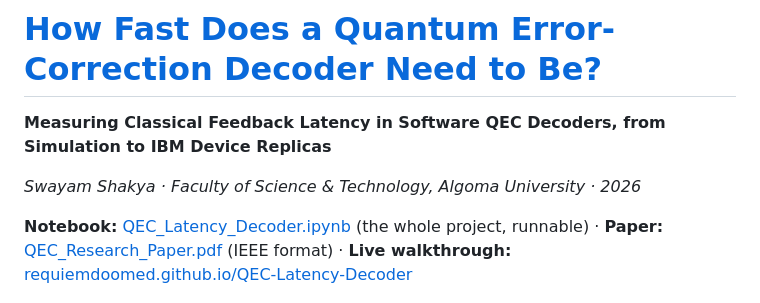
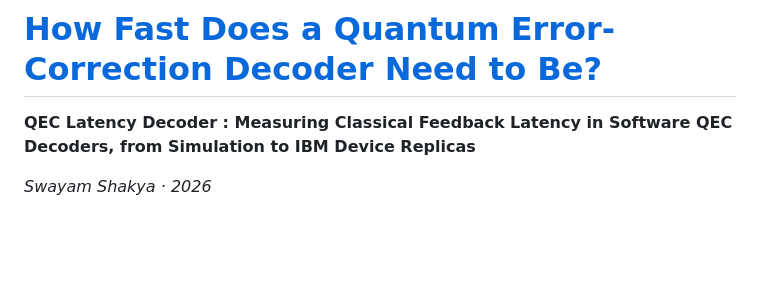
Before and after one commit to requiemdoomed/QEC-Latency-Decoder, a Markdown page: README.md, the part around the change. Rendered like a GitHub page; blank space fills up the shorter version.

Commit message:
Revise README title and author details
Updated the title and author information in the README. Removed the notebook and paper links for clarity.

```diff
--- a/README.md
+++ b/README.md
@@ -1,10 +1,8 @@
 # [How Fast Does a Quantum Error-Correction Decoder Need to Be?](https://requiemdoomed.github.io/QEC-Latency-Decoder/)
 
-**Measuring Classical Feedback Latency in Software QEC Decoders, from Simulation to IBM Device Replicas**
+**QEC Latency Decoder : Measuring Classical Feedback Latency in Software QEC Decoders, from Simulation to IBM Device Replicas**
 
-*Swayam Shakya · Faculty of Science & Technology, Algoma University · 2026*
-
-**Notebook:** [QEC_Latency_Decoder.ipynb](QEC_Latency_Decoder.ipynb) (the whole project, runnable) · **Paper:** [QEC_Research_Paper.pdf](paper/QEC_Research_Paper.pdf) (IEEE format) · **Live walkthrough:** [requiemdoomed.github.io/QEC-Latency-Decoder](https://requiemdoomed.github.io/QEC-Latency-Decoder/)
+*Swayam Shakya · 2026*
 
 ![Overview of the walkthrough page](docs/screenshots/overview.png)
 
```
